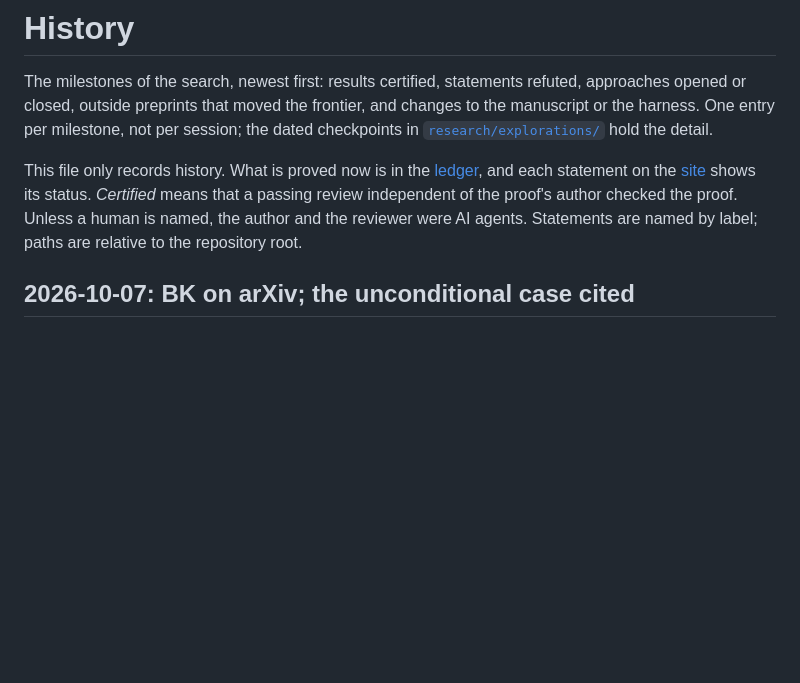
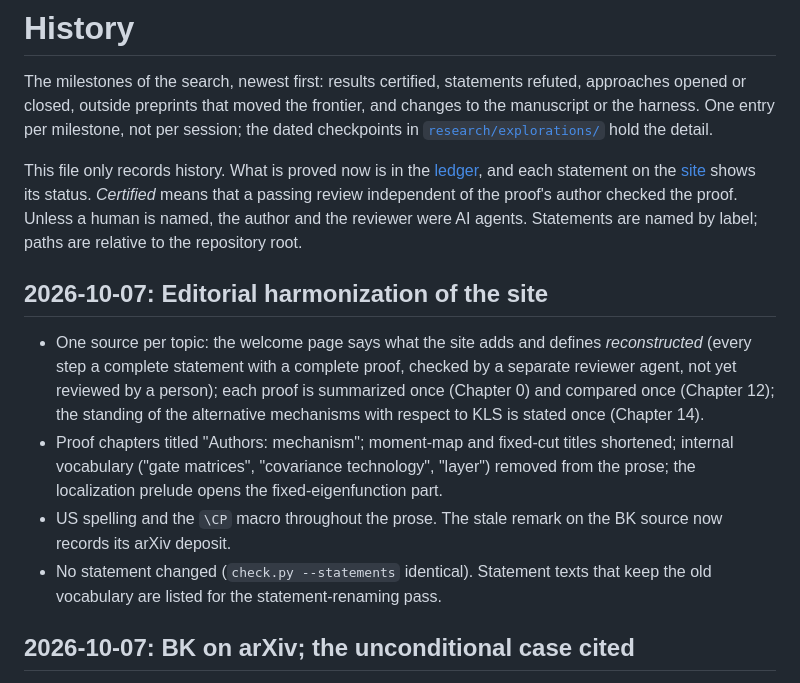
Before and after one commit to human-ai-mathematics/kls-conjecture-search, a Markdown page: HISTORY.md, the part around the change. Drawn GitHub-style; blank space fills up the shorter version.

Commit message:
Record the editorial harmonization in HISTORY
Co-Authored-By: Claude Opus 5.5 <noreply@anthropic.com>

```diff
--- a/HISTORY.md
+++ b/HISTORY.md
@@ -11,6 +11,21 @@ This file only records history. What is proved now is in the
 status. *Certified* means that a passing review independent of the proof's author checked
 the proof. Unless a human is named, the author and the reviewer were AI agents.
 Statements are named by label; paths are relative to the repository root.
+
+## 2026-10-07: Editorial harmonization of the site
+
+- One source per topic: the welcome page says what the site adds and defines
+  *reconstructed* (every step a complete statement with a complete proof, checked by a
+  separate reviewer agent, not yet reviewed by a person); each proof is summarized once
+  (Chapter 0) and compared once (Chapter 12); the standing of the alternative mechanisms
+  with respect to KLS is stated once (Chapter 14).
+- Proof chapters titled "Authors: mechanism"; moment-map and fixed-cut titles shortened;
+  internal vocabulary ("gate matrices", "covariance technology", "layer") removed from the
+  prose; the localization prelude opens the fixed-eigenfunction part.
+- US spelling and the `\CP` macro throughout the prose. The stale remark on the BK source
+  now records its arXiv deposit.
+- No statement changed (`check.py --statements` identical). Statement texts that keep the
+  old vocabulary are listed for the statement-renaming pass.
 
 ## 2026-10-07: BK on arXiv; the unconditional case cited
 
```
